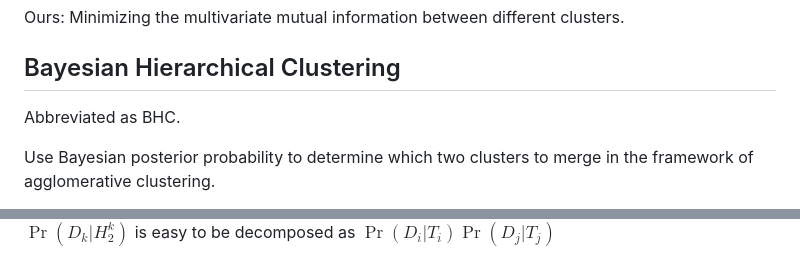
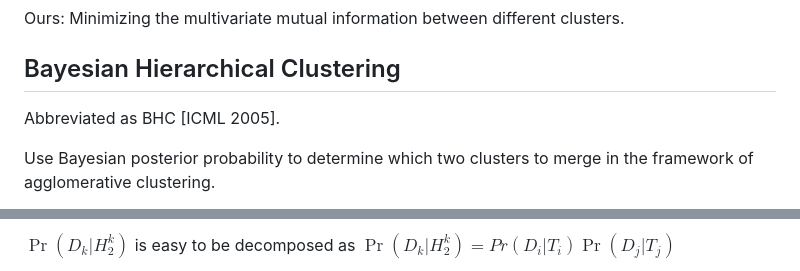
Before and after one commit to zhaofeng-shu33/hierarchical_clustering_method_survey, a Markdown page: theoretical_clustering_methods.md, 2 parts joined by grey strips. Drawn GitHub-style.

```diff
--- a/theoretical_clustering_methods.md
+++ b/theoretical_clustering_methods.md
@@ -23,7 +23,7 @@ Ours: Minimizing the multivariate mutual information between different clusters.
 
 ## Bayesian Hierarchical Clustering
 
-Abbreviated as BHC.
+Abbreviated as BHC [ICML 2005].
 
 Use Bayesian posterior probability to determine which two clusters to merge in the framework of agglomerative clustering.
 
@@ -41,3 +41,3 @@ There are three components to compute in this posterior: $\alpha_k, \Pr(D_k | H_
 
-$\Pr(D_k | H_2^k)$ is easy to be decomposed as $\Pr(D_i | T_i) \Pr(D_j | T_j)$
+$\Pr(D_k | H_2^k)$ is easy to be decomposed as $\Pr(D_k | H_2^k)=Pr(D_i | T_i) \Pr(D_j | T_j)$
 
```
Also changed, not shown: other parts of theoretical_clustering_methods.md (+18 -5 lines), cost_on_tree.png (added).
